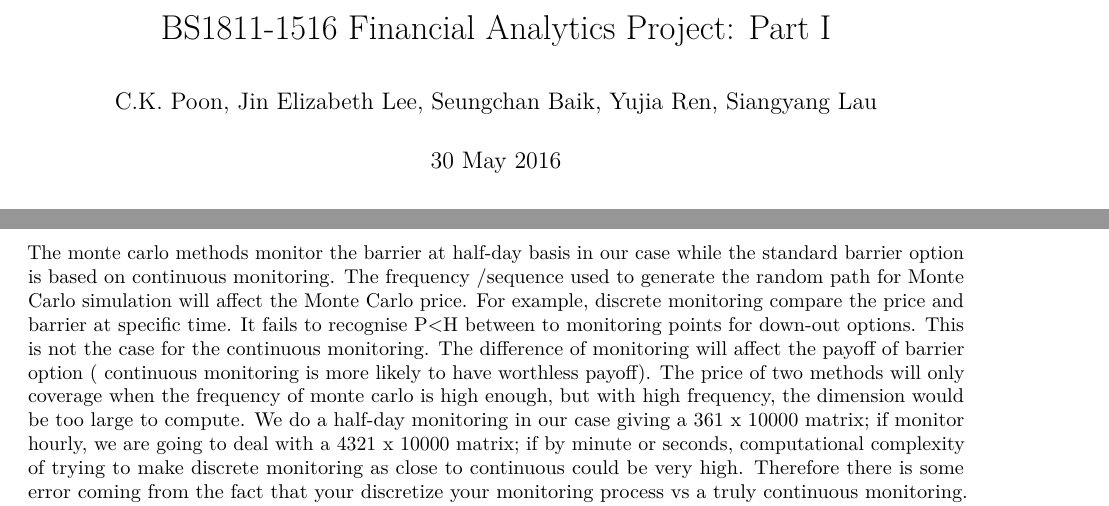
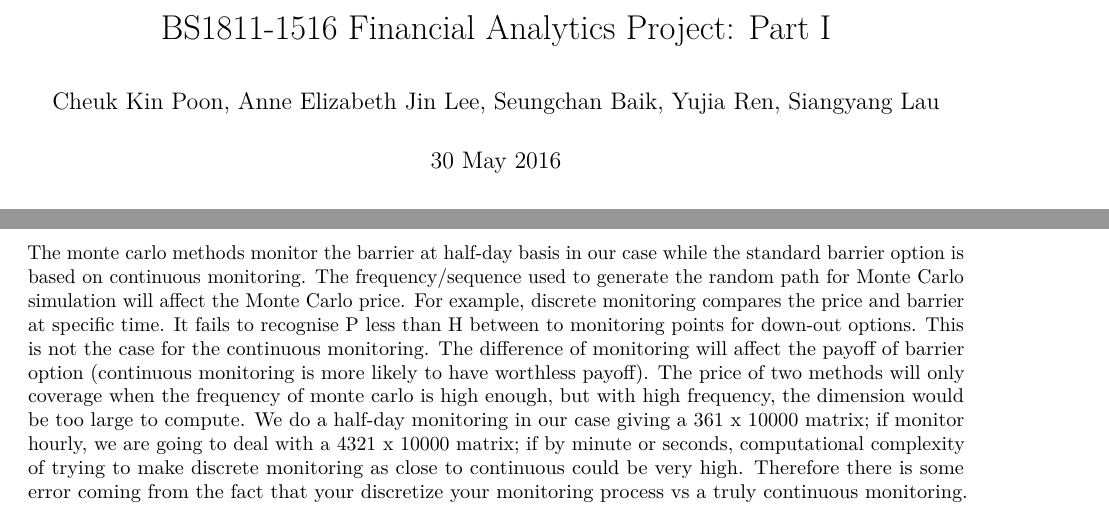
Before and after one commit to Siangyanglau/financial_analytics_group, an R Markdown document (BS1811-1516_Group_Assignment_1.Rmd): two parts of pages 1 and 20 of 32, joined at a grey line, cut so that both start at the same text. Rendered offline with R 4.5, knitr and Pandoc, then LaTeX, with nearby package versions; both versions are drawn in the output format of the newer one; some code elsewhere in the file could not run offline.

Commit message:
knitting files and final edits

````diff
--- a/BS1811-1516_Group_Assignment_1.Rmd
+++ b/BS1811-1516_Group_Assignment_1.Rmd
@@ -1,8 +1,11 @@
 ---
 title: 'BS1811-1516 Financial Analytics Project: Part I'
-author: "C.K. Poon, Jin Elizabeth Lee, Seungchan Baik, Yujia Ren, Siangyang Lau"
+author: Cheuk Kin Poon, Anne Elizabeth Jin Lee, Seungchan Baik, Yujia Ren, Siangyang
+  Lau
 date: "30 May 2016"
 output:
+  pdf_document:
+    toc: yes
   html_document:
     code_folding: hide
     number_sections: yes
@@ -11,8 +14,6 @@ output:
     toc_float:
       collapsed: yes
       smooth_scroll: no
-  pdf_document:
-    toc: yes
   word_document: default
 ---
 ```{r setup, include = FALSE}
@@ -547,15 +545,12 @@ The price of the down-and-out call option is 13.13477 where a prespecified cash
 **Question:** StandardBarrierOption assumes a continuous monitoring of the barrier instead of the discrete one (i.e. the time grid) of your Monte Carlo. Does this affect your Monte Carlo price? Is the difference between the Monte Carlo prices and the closed form solution affected by both Monte Carlo noise and the type of the barrier monitoring? Please comment.
 
 
-The monte carlo methods monitor the barrier at half-day basis in our case while the standard barrier option is based on continuous monitoring. The frequency /sequence used to generate the random path for Monte Carlo simulation will affect the Monte Carlo price.  For example, discrete monitoring compare the price and barrier at specific time. It fails to recognise P<H between to monitoring points for down-out options. This is not the case for the continuous monitoring. The difference of monitoring will affect the payoff of barrier option ( continuous monitoring is more likely to have worthless payoff). The price of two methods will only coverage when the frequency of monte carlo is high enough, but with high frequency, the dimension would be too large to compute. We do a half-day monitoring in our case giving a 361 x 10000 matrix; if monitor hourly, we are going to deal with a 4321 x 10000 matrix; if by minute or seconds, computational complexity of trying to make discrete monitoring as close to continuous could be very high. Therefore there is some error coming from the fact that your discretize your monitoring process vs a truly continuous monitoring.   Based on Broadie et al, it is possible to use the continuous barrier formula to price the discrete barrier option with high accuracy by shifting barrier away from the. underlying. In terms of Monte Carlo noises, although, multiple random paths may yield slight different results, but since we are going to aggregate the results from different paths by taking average, the noises becomes a non-factor with large simulation by the rule of large samples. Therefore, monte Carlo noise is not a major factor of the difference in prices from two methods if the sample size generated by Monte Carlo is sufficient large.
-
-
+The monte carlo methods monitor the barrier at half-day basis in our case while the standard barrier option is based on continuous monitoring. The frequency/sequence used to generate the random path for Monte Carlo simulation will affect the Monte Carlo price.  For example, discrete monitoring compares the price and barrier at specific time. It fails to recognise P less than H between to monitoring points for down-out options. This is not the case for the continuous monitoring. The difference of monitoring will affect the payoff of barrier option (continuous monitoring is more likely to have worthless payoff). The price of two methods will only coverage when the frequency of monte carlo is high enough, but with high frequency, the dimension would be too large to compute. We do a half-day monitoring in our case giving a 361 x 10000 matrix; if monitor hourly, we are going to deal with a 4321 x 10000 matrix; if by minute or seconds, computational complexity of trying to make discrete monitoring as close to continuous could be very high. Therefore there is some error coming from the fact that your discretize your monitoring process vs a truly continuous monitoring. Based on Broadie et al, it is possible to use the continuous barrier formula to price the discrete barrier option with high accuracy by shifting barrier away from the. underlying. In terms of Monte Carlo noises, although, multiple random paths may yield slight different results, but since we are going to aggregate the results from different paths by taking average, the noises becomes a non-factor with large simulation by the rule of large samples. Therefore, monte Carlo noise is not a major factor of the difference in prices from two methods if the sample size generated by Monte Carlo is sufficient large.
 
 # Backtesting
 
 ```{r,echo=FALSE}
 #CVM and GBM functions
-
 
 #*******************************************************************************#
 # Begin Function
````
Also changed, not shown: BS1811-1516_Group_Assignment_1_files/figure-latex/monte_carlo_option_pricing_-1.pdf (added), BS1811-1516_Group_Assignment_1_files/figure-latex/results_comparison-1.pdf (added), BS1811-1516_Group_Assignment_1_files/figure-latex/results_comparison-2.pdf (added), BS1811-1516_Group_Assignment_1_files/figure-latex/results_comparison-3.pdf (added), BS1811-1516_Group_Assignment_1_files/figure-latex/unnamed-chunk-10-1.pdf (added), BS1811-1516_Group_Assignment_1_files/figure-latex/unnamed-chunk-10-2.pdf (added), BS1811-1516_Group_Assignment_1_files/figure-latex/unnamed-chunk-10-3.pdf (added), BS1811-1516_Group_Assignment_1_files/figure-latex/unnamed-chunk-2-1.pdf (added), BS1811-1516_Group_Assignment_1_files/figure-latex/unnamed-chunk-2-2.pdf (added), BS1811-1516_Group_Assignment_1_files/figure-latex/unnamed-chunk-3-1.pdf (added), BS1811-1516_Group_Assignment_1_files/figure-latex/unnamed-chunk-4-1.pdf (added), BS1811-1516_Group_Assignment_1_files/figure-latex/unnamed-chunk-4-2.pdf (added), BS1811-1516_Group_Assignment_1_files/figure-latex/unnamed-chunk-5-1.pdf (added), BS1811-1516_Group_Assignment_1_files/figure-latex/unnamed-chunk-5-2.pdf (added), 7 more files.
